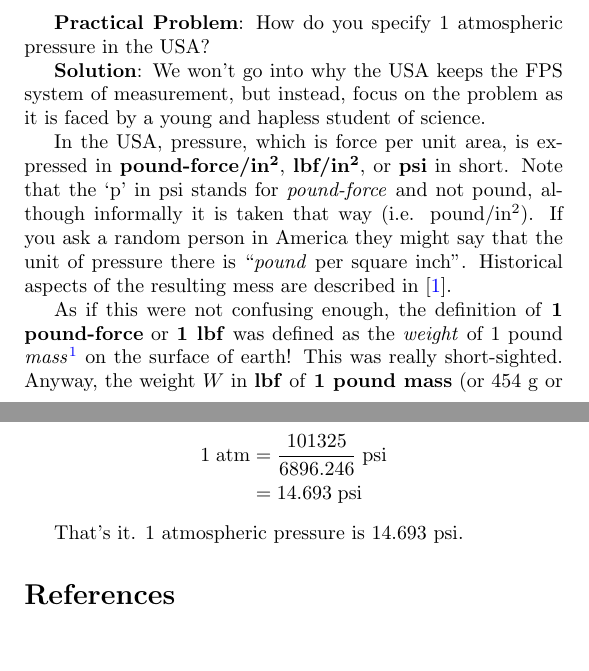
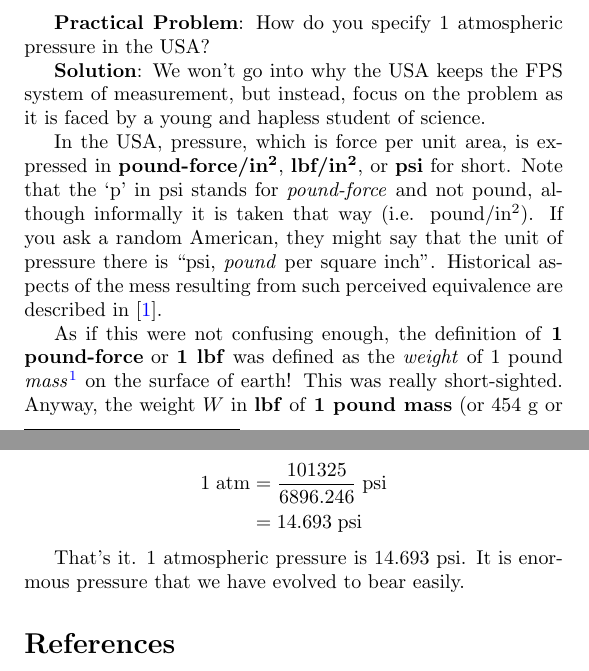
Before and after one commit to kedarmhaswade/writings, a LaTeX document (english/sciences/atm-psi.tex): two parts of pages 1 and 2 of 2, joined at a grey line, cut so that both start at the same text, the shorter picture padded with empty space. Compiled offline with pdfLaTeX.

Commit message:
update 1 atm pressure

```diff
--- a/english/sciences/atm-psi.tex
+++ b/english/sciences/atm-psi.tex
@@ -24,7 +24,7 @@ How do you specify 1 atmospheric pressure in the USA?
 \textbf{Solution}:
 We won't go into why the USA keeps the FPS system of measurement, but instead, focus on the problem as it is faced by a young and hapless student of science.
 
-In the USA, pressure, which is force per unit area, is expressed in \textbf{pound-force/in\textsuperscript{2}}, \textbf{lbf/in\textsuperscript{2}}, or \textbf{psi} in short. Note that the `p' in psi stands for \emph{pound-force} and not pound, although informally it is taken that way (i.e. pound/in\textsuperscript{2}). If you ask a random person in America they might say that the unit of pressure there is ``\emph{pound} per square inch". Historical aspects of the resulting mess are described in \cite{esu}.
+In the USA, pressure, which is force per unit area, is expressed in \textbf{pound-force/in\textsuperscript{2}}, \textbf{lbf/in\textsuperscript{2}}, or \textbf{psi} for short. Note that the `p' in psi stands for \emph{pound-force} and not pound, although informally it is taken that way (i.e. pound/in\textsuperscript{2}). If you ask a random American, they might say that the unit of pressure there is ``psi, \emph{pound} per square inch". Historical aspects of the mess resulting from such perceived equivalence are described in \cite{esu}.
 
 As if this were not confusing enough, the definition of \textbf{1 pound-force} or \textbf{1 lbf} was defined as the \emph{weight} of 1 pound \emph{mass}\footnote{We feel sorry for those who were taught in a manner to treat mass and weight interchangeably.} on the surface of earth! This was really short-sighted. Anyway, the weight $W$ in \textbf{lbf} of \textbf{1 pound mass} (or 454 \si{\gram} or 0.454 \si{\kg}) on the surface of earth, is
 \begin{align*}
@@ -51,7 +51,7 @@ Pascal: \si{\pascal} is the SI unit of pressure. Since 1 atomospheric pressure i
     &= 14.693 \; \text{psi}
 \end{align*}
 
-That's it. 1 atmospheric pressure is 14.693 psi.
+That's it. 1 atmospheric pressure is 14.693 psi. It is enormous pressure that we have evolved to bear easily.
 \addtocounter{footnote}{-1}
 \footnotetext{$g$ on eath is 9.8 m/s\textsuperscript{2} = 32.2 ft/s\textsuperscript{2}}
 \stepcounter{footnote}
```
Also changed, not shown: english/sciences/atm-psi.pdf.
